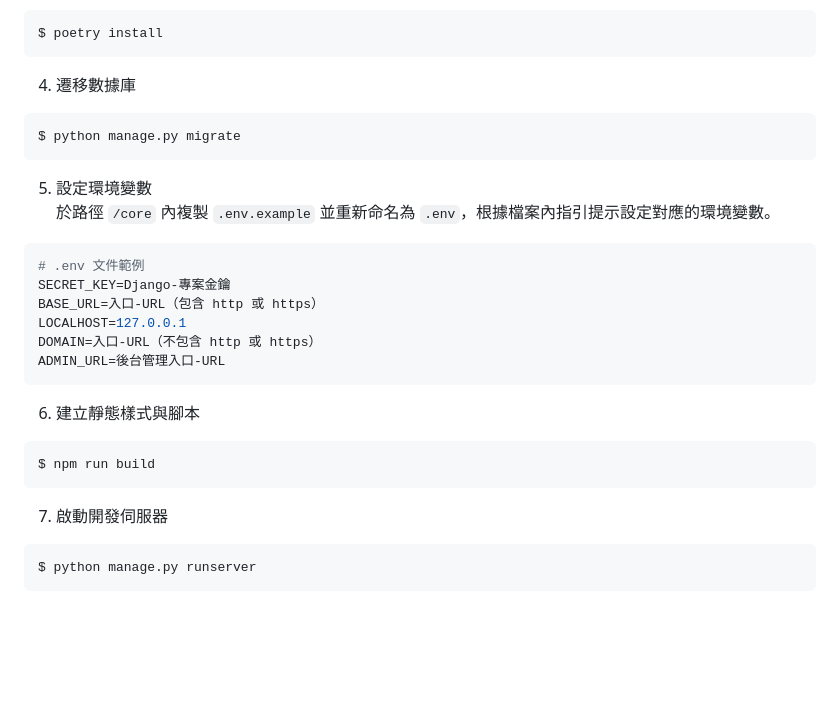
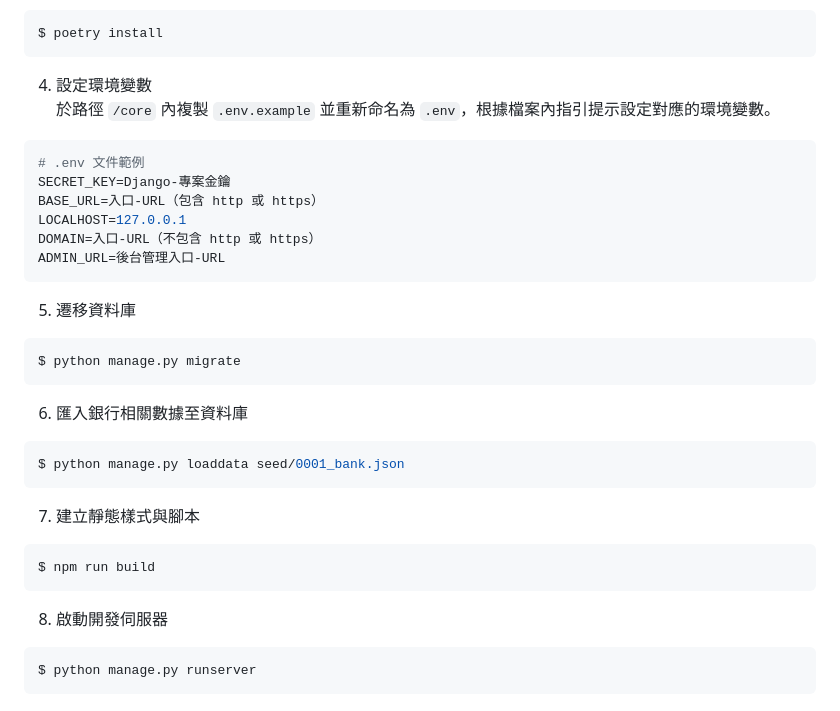
Before and after one commit to chienchuanw/5xcamp-bank-query, a Markdown page: README.md, the part around the change. Rendered like a GitHub page; blank space fills up the shorter version.

````diff
--- a/README.md
+++ b/README.md
@@ -73,12 +73,7 @@ $ poetry shell
 $ poetry install
 ```
 
-4. 遷移數據庫
-```bash
-$ python manage.py migrate
-```
-
-5. 設定環境變數
+4. 設定環境變數
 於路徑 `/core` 內複製 `.env.example` 並重新命名為 `.env`，根據檔案內指引提示設定對應的環境變數。
 ```shell
 # .env 文件範例
@@ -89,12 +84,22 @@ DOMAIN=入口-URL（不包含 http 或 https）
 ADMIN_URL=後台管理入口-URL
 ```
 
-6. 建立靜態樣式與腳本
+5. 遷移資料庫
+```bash
+$ python manage.py migrate
+```
+
+6. 匯入銀行相關數據至資料庫
+```bash
+$ python manage.py loaddata seed/0001_bank.json
+```
+
+7. 建立靜態樣式與腳本
 ```bash
 $ npm run build
 ```
 
-7. 啟動開發伺服器
+8. 啟動開發伺服器
 ```bash
 $ python manage.py runserver
 ```
````
